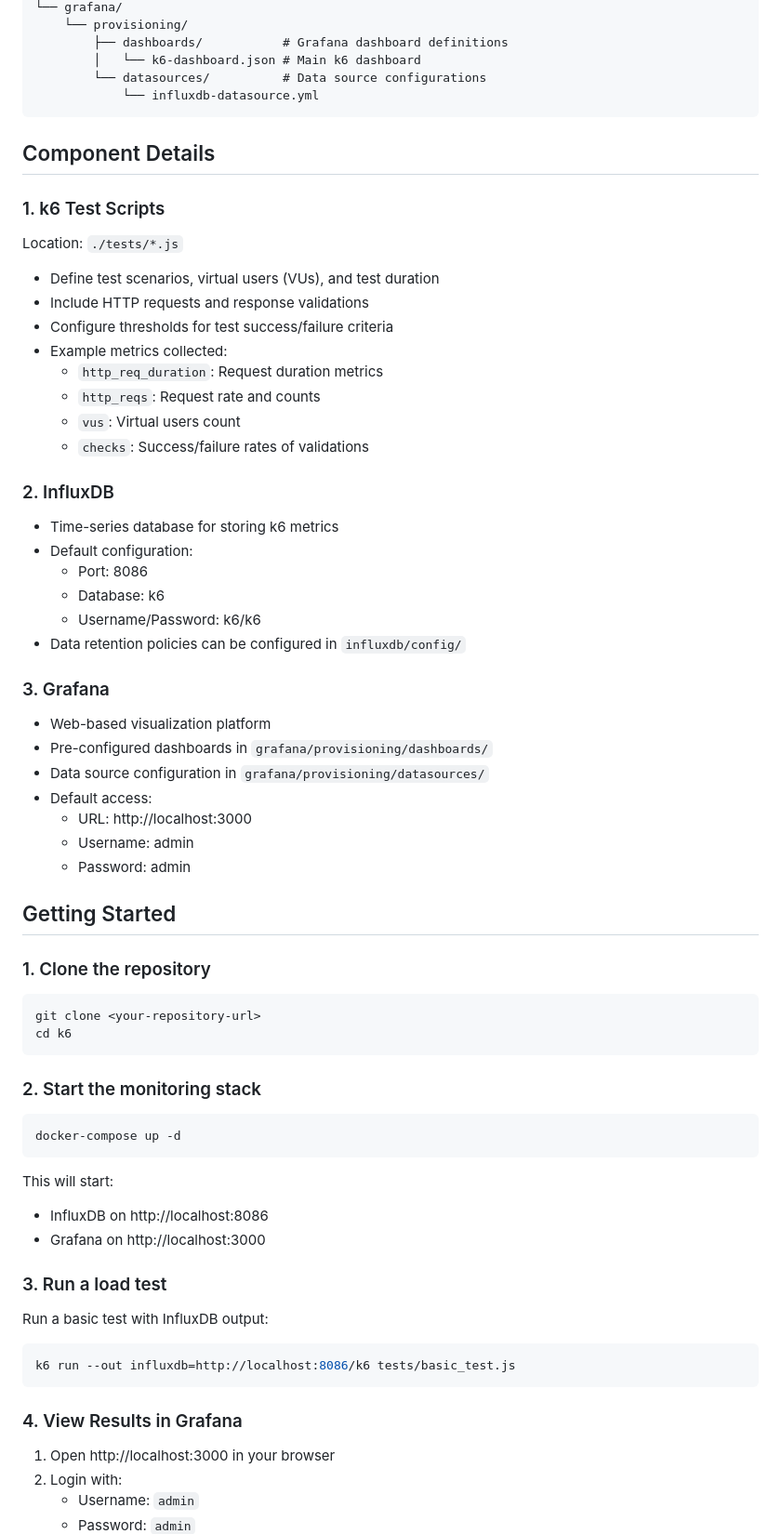
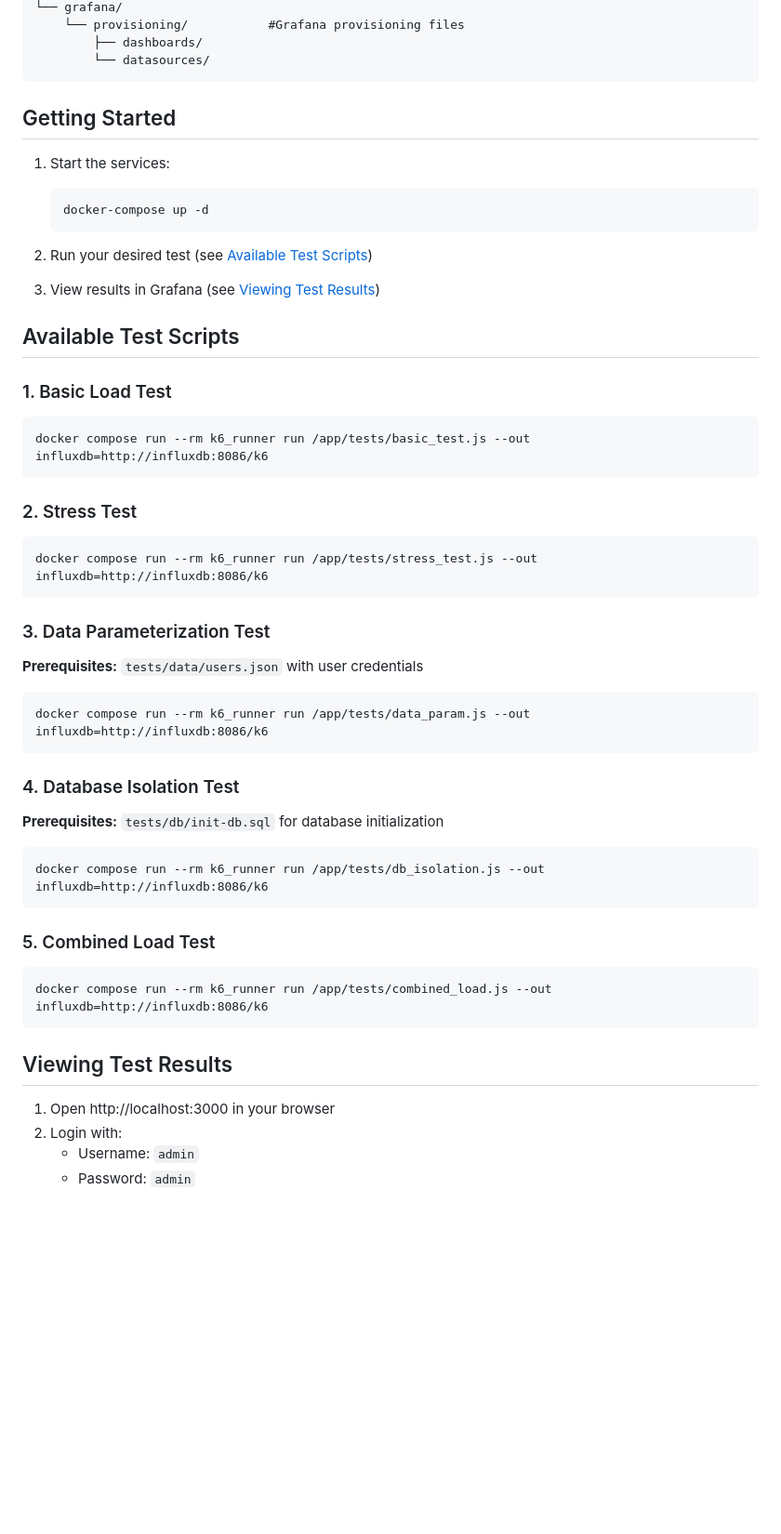
Before and after one commit to alejandrosierraariasDev/k6, a Markdown page: README.md, the part around one of its changes. Shown at 93% size. Drawn GitHub-style; blank space fills up the shorter version.

Commit message:
Added multiple test to /test/..js

````diff
--- a/README.md
+++ b/README.md
@@ -26,73 +80,50 @@ This project follows the TIG (k6, InfluxDB, Grafana) stack architecture with the
 └── grafana/
-    └── provisioning/
-        ├── dashboards/           # Grafana dashboard definitions
-        │   └── k6-dashboard.json # Main k6 dashboard
-        └── datasources/          # Data source configurations
-            └── influxdb-datasource.yml
+    └── provisioning/           #Grafana provisioning files
+        ├── dashboards/
+        └── datasources/
 ```
-
-## Component Details
-
-### 1. k6 Test Scripts
-
-Location: `./tests/*.js`
-
-- Define test scenarios, virtual users (VUs), and test duration
-- Include HTTP requests and response validations
-- Configure thresholds for test success/failure criteria
-- Example metrics collected:
-  - `http_req_duration`: Request duration metrics
-  - `http_reqs`: Request rate and counts
-  - `vus`: Virtual users count
-  - `checks`: Success/failure rates of validations
-
-### 2. InfluxDB
-
-- Time-series database for storing k6 metrics
-- Default configuration:
-  - Port: 8086
-  - Database: k6
-  - Username/Password: k6/k6
-- Data retention policies can be configured in `influxdb/config/`
-
-### 3. Grafana
-
-- Web-based visualization platform
-- Pre-configured dashboards in `grafana/provisioning/dashboards/`
-- Data source configuration in `grafana/provisioning/datasources/`
-- Default access:
-  - URL: http://localhost:3000
-  - Username: admin
-  - Password: admin
 
 ## Getting Started
 
-### 1. Clone the repository
+1. Start the services:
+   ```
+   docker-compose up -d
+   ```
 
-```bash
-git clone <your-repository-url>
-cd k6
+2. Run your desired test (see [Available Test Scripts](#available-test-scripts))
+
+3. View results in Grafana (see [Viewing Test Results](#viewing-test-results))
+
+## Available Test Scripts
+
+### 1. Basic Load Test
+```
+docker compose run --rm k6_runner run /app/tests/basic_test.js --out influxdb=http://influxdb:8086/k6
 ```
 
-### 2. Start the monitoring stack
-
-```bash
-docker-compose up -d
+### 2. Stress Test
+```
+docker compose run --rm k6_runner run /app/tests/stress_test.js --out influxdb=http://influxdb:8086/k6
 ```
 
-This will start:
-- InfluxDB on http://localhost:8086
-- Grafana on http://localhost:3000
-
-### 3. Run a load test
-
-Run a basic test with InfluxDB output:
-
-```bash
-k6 run --out influxdb=http://localhost:8086/k6 tests/basic_test.js
+### 3. Data Parameterization Test
+**Prerequisites:** `tests/data/users.json` with user credentials
+```
+docker compose run --rm k6_runner run /app/tests/data_param.js --out influxdb=http://influxdb:8086/k6
 ```
 
-### 4. View Results in Grafana
+### 4. Database Isolation Test
+**Prerequisites:** `tests/db/init-db.sql` for database initialization
+```
+docker compose run --rm k6_runner run /app/tests/db_isolation.js --out influxdb=http://influxdb:8086/k6
+```
+
+### 5. Combined Load Test
+```
+docker compose run --rm k6_runner run /app/tests/combined_load.js --out influxdb=http://influxdb:8086/k6
+```
+
+## Viewing Test Results
 
 1. Open http://localhost:3000 in your browser
 2. Login with:
````
Also changed, not shown: other parts of README.md (+92 -21 lines), images/Grafana.png (added), 11 other files.
